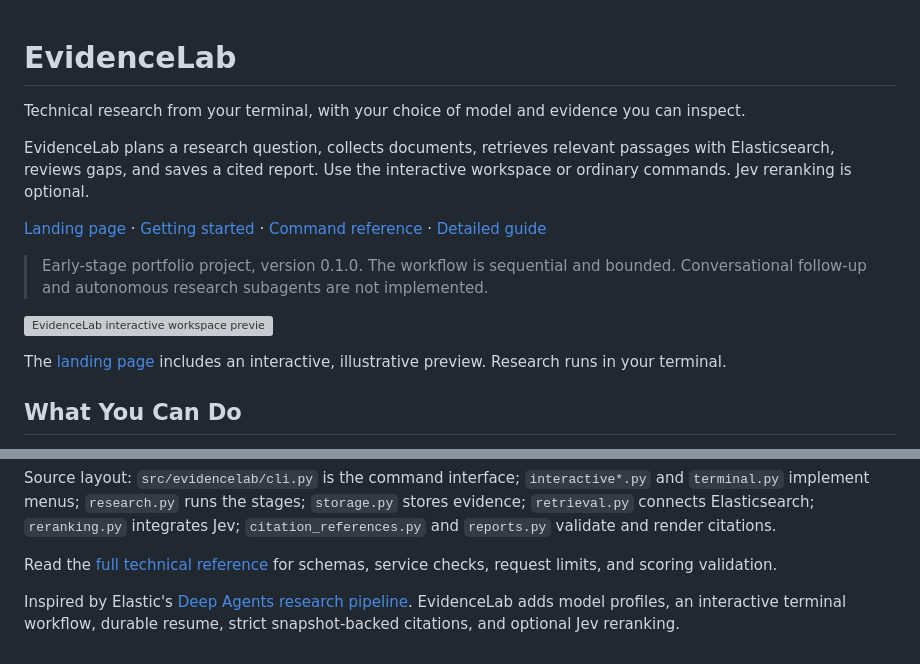
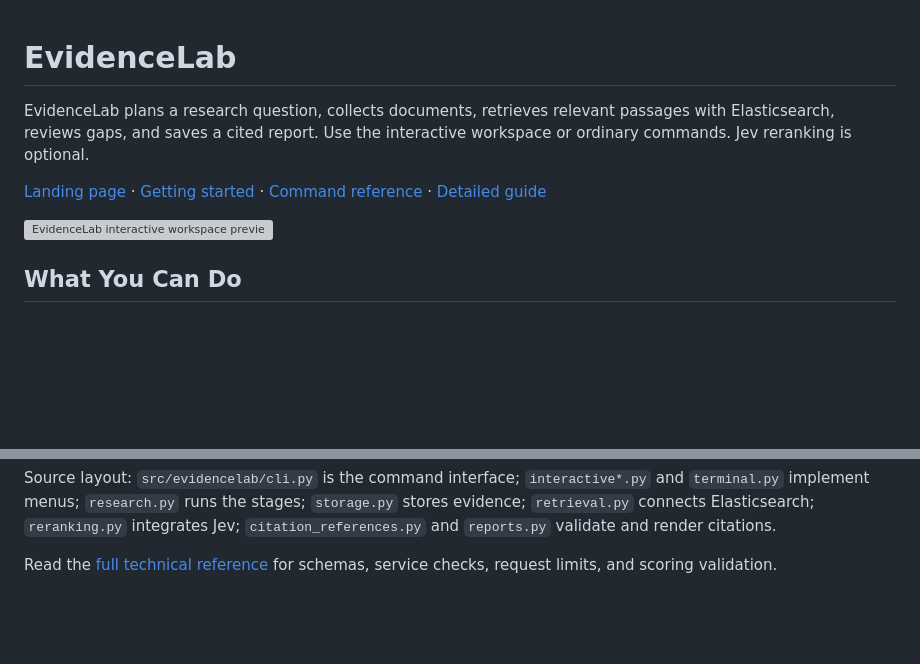
Before and after one commit to lord-Rheagar/EvidenceLab, a Markdown page: README.md, 2 parts joined by grey strips. GitHub-like rendering; blank space fills up the shorter version; grey boxes are pictures that could not be loaded.

```diff
--- a/README.md
+++ b/README.md
@@ -1,16 +1,14 @@
 # EvidenceLab
-
-Technical research from your terminal, with your choice of model and evidence you can inspect.
 
 EvidenceLab plans a research question, collects documents, retrieves relevant passages with Elasticsearch, reviews gaps, and saves a cited report. Use the interactive workspace or ordinary commands. Jev reranking is optional.
 
 [Landing page](https://lord-rheagar.github.io/EvidenceLab/) · [Getting started](#quick-start) · [Command reference](#commands) · [Detailed guide](docs/reference.md)
 
-> Early-stage portfolio project, version 0.1.0. The workflow is sequential and bounded. Conversational follow-up and autonomous research subagents are not implemented.
+
 
 ![EvidenceLab interactive workspace preview](site/public/workspace-preview.png)
 
-The [landing page](https://lord-rheagar.github.io/EvidenceLab/) includes an interactive, illustrative preview. Research runs in your terminal.
+
 
 ## What You Can Do
 
@@ -366,5 +364,3 @@ LangGraph manages sequential stages. Restricted Deep Agents calls generate valid
 Source layout: `src/evidencelab/cli.py` is the command interface; `interactive*.py` and `terminal.py` implement menus; `research.py` runs the stages; `storage.py` stores evidence; `retrieval.py` connects Elasticsearch; `reranking.py` integrates Jev; `citation_references.py` and `reports.py` validate and render citations.
 
 Read the [full technical reference](docs/reference.md) for schemas, service checks, request limits, and scoring validation.
-
-Inspired by Elastic's [Deep Agents research pipeline](https://www.elastic.co/search-labs/blog/deep-agents-langchain-elasticsearch-research-pipeline). EvidenceLab adds model profiles, an interactive terminal workflow, durable resume, strict snapshot-backed citations, and optional Jev reranking.
```
